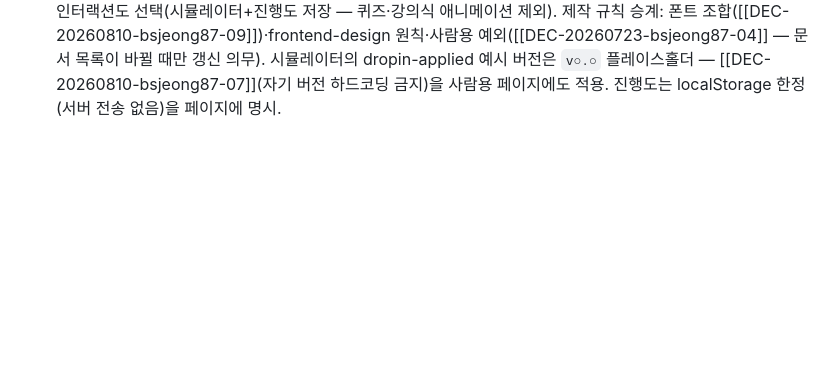
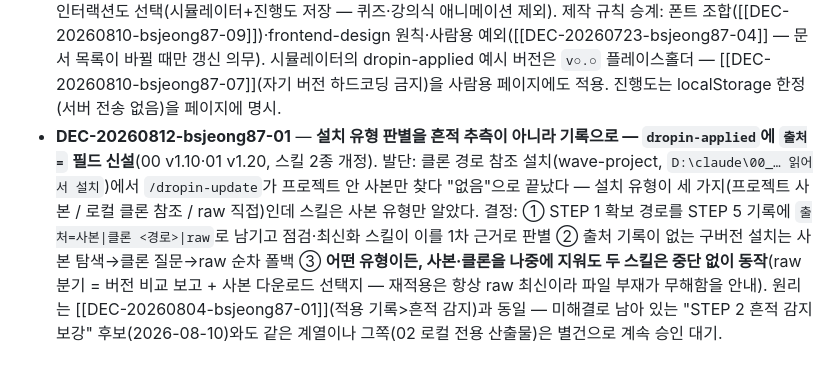
Before and after one commit to EleninJayTech/claude, a Markdown page: docs/DECISIONS.md, the part around the change. Rendered like a GitHub page; blank space fills up the shorter version.

```diff
--- a/docs/DECISIONS.md
+++ b/docs/DECISIONS.md
@@ -33,3 +33,4 @@
 - **DEC-20260810-bsjeong87-09** — **index.html 폰트를 pages/ 3종과 통일**([[DEC-20260809-bsjeong87-01]] 부수 규칙의 "동기화 여부 사용자 결정 대기" 해소 — 통일로 확정). 본문 IBM Plex Sans KR→**Pretendard Variable**(jsDelivr), 제목 Gowun Batang→**Noto Serif KR 900**, `keep-all`·16.5px/1.85 동일 적용(mono는 IBM Plex Mono 공통 유지). 이로써 사람용 4페이지의 패밀리 폰트 단일화 — 이후 신설 페이지도 이 조합을 따른다. 검증: 구 폰트 참조 0건(grep)·CDN 2종 HTTP 200.
 - **DEC-20260810-bsjeong87-10** — **백업 화이트리스트에 `output-styles/` 추가(4종→5종)** ([[DEC-20260720-bsjeong87-04]] 확장). 발단: 05를 적용해 `~/.claude/output-styles/korean-evidence-report.md`를 만들었는데 화이트리스트가 05 신설 이전에 정해진 4종이라 **새 PC 복원 시 커스텀 출력 스타일이 통째로 누락**되는 구조였다 — `outputStyle` 키는 settings.json에 백업되지만 그 키가 가리키는 파일이 어디에도 없어 복원 후 스타일이 깨진다. 원 결정의 금지 근거(시크릿·대화기록 유출)에 해당하지 않고 복원 목적에 직결되므로 편입. 반영: 이 repo CLAUDE.md 구성물 표·백업 규칙, `/dropin-check` §3 글로벌 대조 대상. **잔여 공백(미편입)**: 플러그인 설치 상태(`plugins/installed_plugins.json`·`known_marketplaces.json`) — settings.json의 `extraKnownMarketplaces`로 마켓플레이스만 복원되고 설치 자체는 `/plugin` 수동 재실행이 필요하다. 캐시(수백 KB)와 같은 폴더라 이번엔 보류, 다음 재검증에서 판단. 부수 확인: settings.json의 `enabledPlugins`는 이제 쓰이지 않는 구형 키(실제 상태는 `plugins/installed_plugins.json`) — 백업에서 소멸해도 무해.
 - **DEC-20260811-bsjeong87-01** — **사람용 페이지 5종으로 확장 — 학습 코스 `pages/learn.html` 신설 + 사전과 역할 분담**. options.html(사전)과 같은 내용을 다루지만 중복 관리가 아님: **코스 = 처음 한 번 순서대로 익히기**(챕터 진행·선택 시뮬레이터·진행도 localStorage), **사전 = 설치 도중 찾아보기**(항목별 참조) — 서로 링크로 안내하고 정본은 여전히 하위 문서(01~06). 콘텐츠 범위는 사용자 선택(설치 선택 옵션 — "설치 여정 전체"·"입문부터" 기각), 인터랙션도 선택(시뮬레이터+진행도 저장 — 퀴즈·강의식 애니메이션 제외). 제작 규칙 승계: 폰트 조합([[DEC-20260810-bsjeong87-09]])·frontend-design 원칙·사람용 예외([[DEC-20260723-bsjeong87-04]] — 문서 목록이 바뀔 때만 갱신 의무). 시뮬레이터의 dropin-applied 예시 버전은 `v○.○` 플레이스홀더 — [[DEC-20260810-bsjeong87-07]](자기 버전 하드코딩 금지)을 사람용 페이지에도 적용. 진행도는 localStorage 한정(서버 전송 없음)을 페이지에 명시.
+- **DEC-20260812-bsjeong87-01** — **설치 유형 판별을 흔적 추측이 아니라 기록으로 — `dropin-applied`에 `출처=` 필드 신설**(00 v1.10·01 v1.20, 스킬 2종 개정). 발단: 클론 경로 참조 설치(wave-project, `D:\claude\00_… 읽어서 설치`)에서 `/dropin-update`가 프로젝트 안 사본만 찾다 "없음"으로 끝났다 — 설치 유형이 세 가지(프로젝트 사본 / 로컬 클론 참조 / raw 직접)인데 스킬은 사본 유형만 알았다. 결정: ① STEP 1 확보 경로를 STEP 5 기록에 `출처=사본|클론 <경로>|raw`로 남기고 점검·최신화 스킬이 이를 1차 근거로 판별 ② 출처 기록이 없는 구버전 설치는 사본 탐색→클론 질문→raw 순차 폴백 ③ **어떤 유형이든, 사본·클론을 나중에 지워도 두 스킬은 중단 없이 동작**(raw 분기 = 버전 비교 보고 + 사본 다운로드 선택지 — 재적용은 항상 raw 최신이라 파일 부재가 무해함을 안내). 원리는 [[DEC-20260804-bsjeong87-01]](적용 기록>흔적 감지)과 동일 — 미해결로 남아 있는 "STEP 2 흔적 감지 보강" 후보(2026-08-10)와도 같은 계열이나 그쪽(02 로컬 전용 산출물)은 별건으로 계속 승인 대기.
```
Also changed, not shown: docs/PROGRESS.md (+2 -0 lines), docs/PROJECT_PLAN.md (+1 -0 lines).
